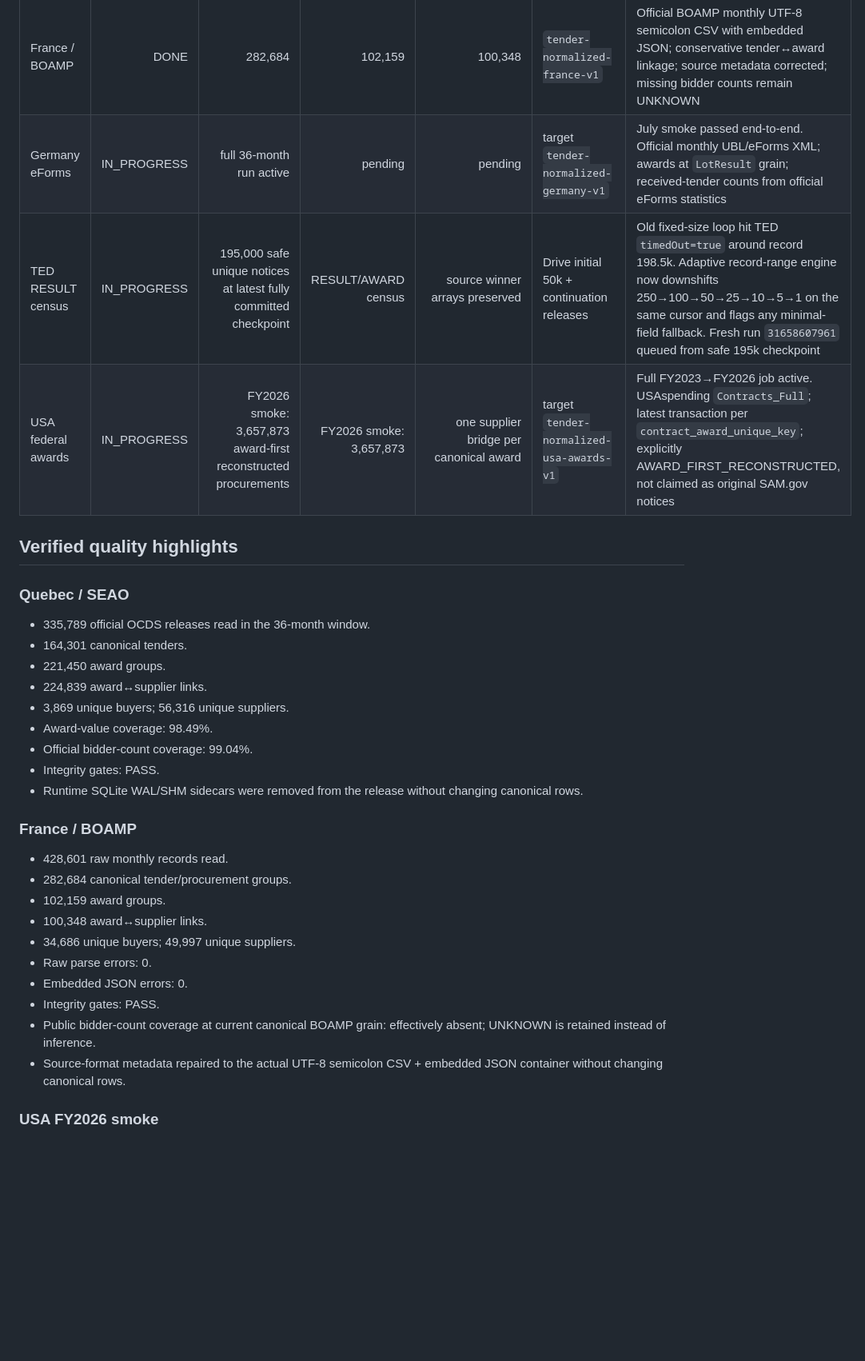
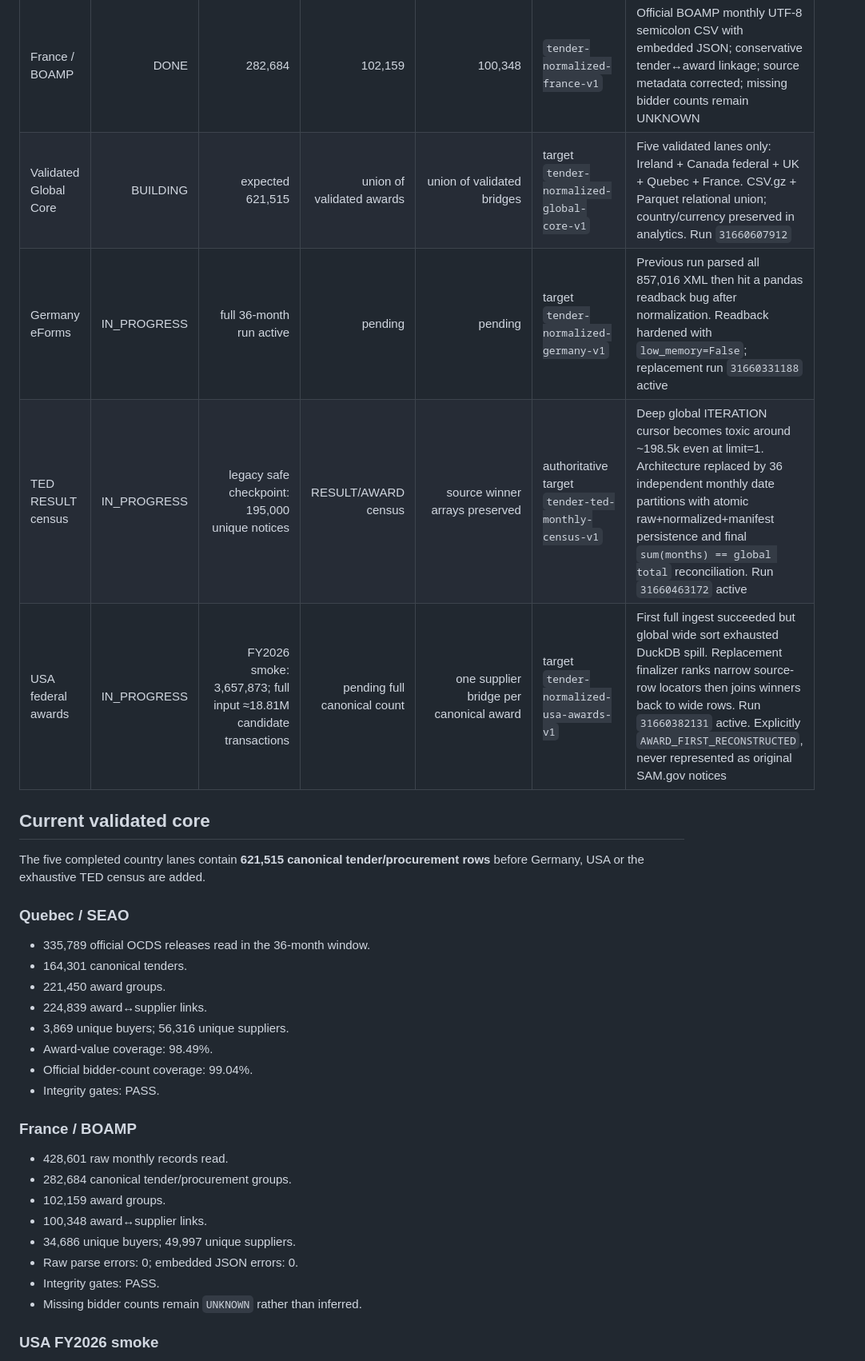
Before and after one commit to walidgdg1-ai/coldemailtool, a Markdown page: tender_pipeline/WAREHOUSE_REGISTRY_V1.md, the part around one of its changes. Shown at 80% size. GitHub-like rendering; blank space fills up the shorter version.

Commit message:
Refresh warehouse registry for monthly TED and global core

```diff
--- a/tender_pipeline/WAREHOUSE_REGISTRY_V1.md
+++ b/tender_pipeline/WAREHOUSE_REGISTRY_V1.md
@@ -11,11 +11,14 @@ This file is the human-readable source of truth for bulk procurement warehouses
 | United Kingdom | DONE | 132,484 | 164,009 | 263,283 | `tender-normalized-uk-v1` | Find a Tender OCDS relational warehouse |
 | Quebec / SEAO | DONE | 164,301 | 221,450 | 224,839 | `tender-normalized-quebec-v1` | Official SEAO OCDS; tender identity = `ocid`; official `numberOfTenderers` used when published; accidental SQLite WAL/SHM release sidecars removed |
 | France / BOAMP | DONE | 282,684 | 102,159 | 100,348 | `tender-normalized-france-v1` | Official BOAMP monthly UTF-8 semicolon CSV with embedded JSON; conservative tender↔award linkage; source metadata corrected; missing bidder counts remain UNKNOWN |
-| Germany eForms | IN_PROGRESS | full 36-month run active | pending | pending | target `tender-normalized-germany-v1` | July smoke passed end-to-end. Official monthly UBL/eForms XML; awards at `LotResult` grain; received-tender counts from official eForms statistics |
-| TED RESULT census | IN_PROGRESS | 195,000 safe unique notices at latest fully committed checkpoint | RESULT/AWARD census | source winner arrays preserved | Drive initial 50k + continuation releases | Old fixed-size loop hit TED `timedOut=true` around record 198.5k. Adaptive record-range engine now downshifts 250→100→50→25→10→5→1 on the same cursor and flags any minimal-field fallback. Fresh run `31658607961` queued from safe 195k checkpoint |
-| USA federal awards | IN_PROGRESS | FY2026 smoke: 3,657,873 award-first reconstructed procurements | FY2026 smoke: 3,657,873 | one supplier bridge per canonical award | target `tender-normalized-usa-awards-v1` | Full FY2023→FY2026 job active. USAspending `Contracts_Full`; latest transaction per `contract_award_unique_key`; explicitly AWARD_FIRST_RECONSTRUCTED, not claimed as original SAM.gov notices |
+| Validated Global Core | BUILDING | expected 621,515 | union of validated awards | union of validated bridges | target `tender-normalized-global-core-v1` | Five validated lanes only: Ireland + Canada federal + UK + Quebec + France. CSV.gz + Parquet relational union; country/currency preserved in analytics. Run `31660607912` |
+| Germany eForms | IN_PROGRESS | full 36-month run active | pending | pending | target `tender-normalized-germany-v1` | Previous run parsed all 857,016 XML then hit a pandas readback bug after normalization. Readback hardened with `low_memory=False`; replacement run `31660331188` active |
+| TED RESULT census | IN_PROGRESS | legacy safe checkpoint: 195,000 unique notices | RESULT/AWARD census | source winner arrays preserved | authoritative target `tender-ted-monthly-census-v1` | Deep global ITERATION cursor becomes toxic around ~198.5k even at limit=1. Architecture replaced by 36 independent monthly date partitions with atomic raw+normalized+manifest persistence and final `sum(months) == global total` reconciliation. Run `31660463172` active |
+| USA federal awards | IN_PROGRESS | FY2026 smoke: 3,657,873; full input ≈18.81M candidate transactions | pending full canonical count | one supplier bridge per canonical award | target `tender-normalized-usa-awards-v1` | First full ingest succeeded but global wide sort exhausted DuckDB spill. Replacement finalizer ranks narrow source-row locators then joins winners back to wide rows. Run `31660382131` active. Explicitly `AWARD_FIRST_RECONSTRUCTED`, never represented as original SAM.gov notices |
 
-## Verified quality highlights
+## Current validated core
+
+The five completed country lanes contain **621,515 canonical tender/procurement rows** before Germany, USA or the exhaustive TED census are added.
 
 ### Quebec / SEAO
 - 335,789 official OCDS releases read in the 36-month window.
@@ -26,7 +29,6 @@ This file is the human-readable source of truth for bulk procurement warehouses
 - Award-value coverage: 98.49%.
 - Official bidder-count coverage: 99.04%.
 - Integrity gates: PASS.
-- Runtime SQLite WAL/SHM sidecars were removed from the release without changing canonical rows.
 
 ### France / BOAMP
 - 428,601 raw monthly records read.
@@ -34,11 +36,9 @@ This file is the human-readable source of truth for bulk procurement warehouses
 - 102,159 award groups.
 - 100,348 award↔supplier links.
 - 34,686 unique buyers; 49,997 unique suppliers.
-- Raw parse errors: 0.
-- Embedded JSON errors: 0.
+- Raw parse errors: 0; embedded JSON errors: 0.
 - Integrity gates: PASS.
-- Public bidder-count coverage at current canonical BOAMP grain: effectively absent; UNKNOWN is retained instead of inference.
-- Source-format metadata repaired to the actual UTF-8 semicolon CSV + embedded JSON container without changing canonical rows.
+- Missing bidder counts remain `UNKNOWN` rather than inferred.
 
 ### USA FY2026 smoke
 - 4,098,932 transaction candidates reduced to 3,657,873 canonical federal contract awards.
```
Also changed, not shown: other parts of tender_pipeline/WAREHOUSE_REGISTRY_V1.md (+9 -7 lines).
